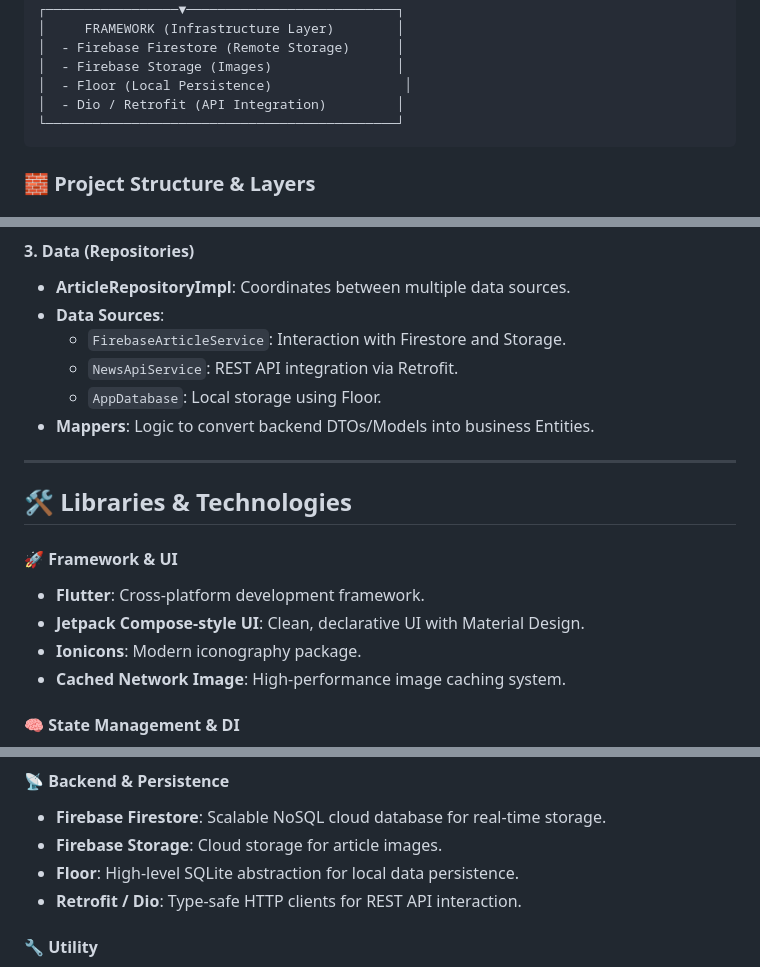
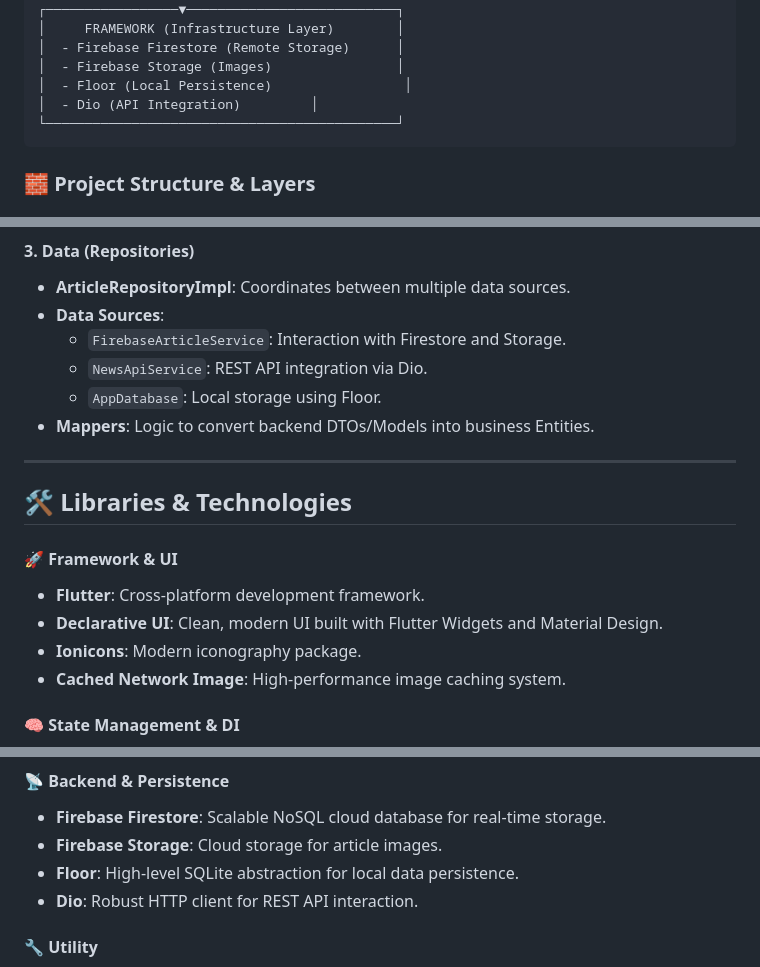
Before and after one commit to felipechaux/journalist_app, a Markdown page: README.md, 3 parts joined by grey strips. GitHub-like rendering.

Commit message:
docs: remove Jetpack Compose and Retrofit mentions from README

````diff
--- a/README.md
+++ b/README.md
@@ -40,7 +40,7 @@ This project implements **Clean Architecture + BLoC/Cubit + Dependency Injection
 │  - Firebase Firestore (Remote Storage)      │
 │  - Firebase Storage (Images)                │
 │  - Floor (Local Persistence)                 │
-│  - Dio / Retrofit (API Integration)         │
+│  - Dio (API Integration)         │
 └─────────────────────────────────────────────┘
 ```
 
@@ -66,7 +66,7 @@ This project implements **Clean Architecture + BLoC/Cubit + Dependency Injection
 *   **ArticleRepositoryImpl**: Coordinates between multiple data sources.
 *   **Data Sources**:
     *   `FirebaseArticleService`: Interaction with Firestore and Storage.
-    *   `NewsApiService`: REST API integration via Retrofit.
+    *   `NewsApiService`: REST API integration via Dio.
     *   `AppDatabase`: Local storage using Floor.
 *   **Mappers**: Logic to convert backend DTOs/Models into business Entities.
 
@@ -76,7 +76,7 @@ This project implements **Clean Architecture + BLoC/Cubit + Dependency Injection
 
 #### 🚀 Framework & UI
 *   **Flutter**: Cross-platform development framework.
-*   **Jetpack Compose-style UI**: Clean, declarative UI with Material Design.
+*   **Declarative UI**: Clean, modern UI built with Flutter Widgets and Material Design.
 *   **Ionicons**: Modern iconography package.
 *   **Cached Network Image**: High-performance image caching system.
 
@@ -89,7 +89,7 @@ This project implements **Clean Architecture + BLoC/Cubit + Dependency Injection
 *   **Firebase Firestore**: Scalable NoSQL cloud database for real-time storage.
 *   **Firebase Storage**: Cloud storage for article images.
 *   **Floor**: High-level SQLite abstraction for local data persistence.
-*   **Retrofit / Dio**: Type-safe HTTP clients for REST API interaction.
+*   **Dio**: Robust HTTP client for REST API interaction.
 
 #### 🔧 Utility
 *   **Equatable**: Simplifies object comparison for efficient rebuilding.
````
Also changed, not shown: other parts of README.md (+1 -1 lines).
